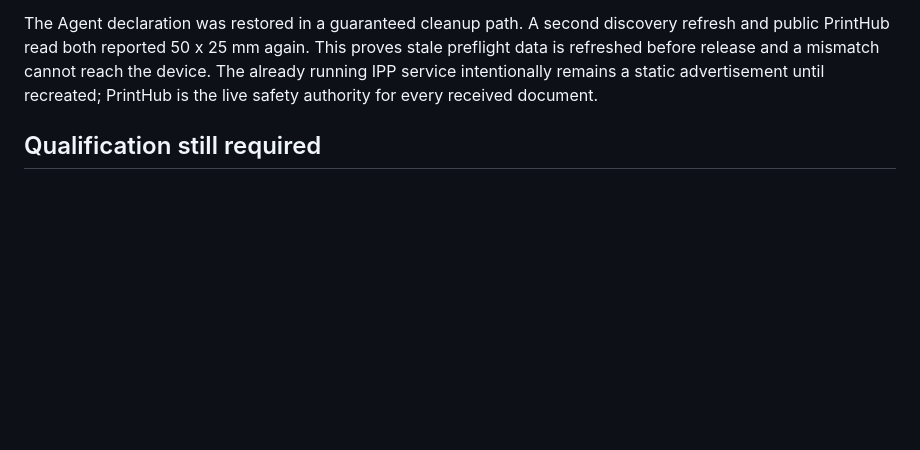
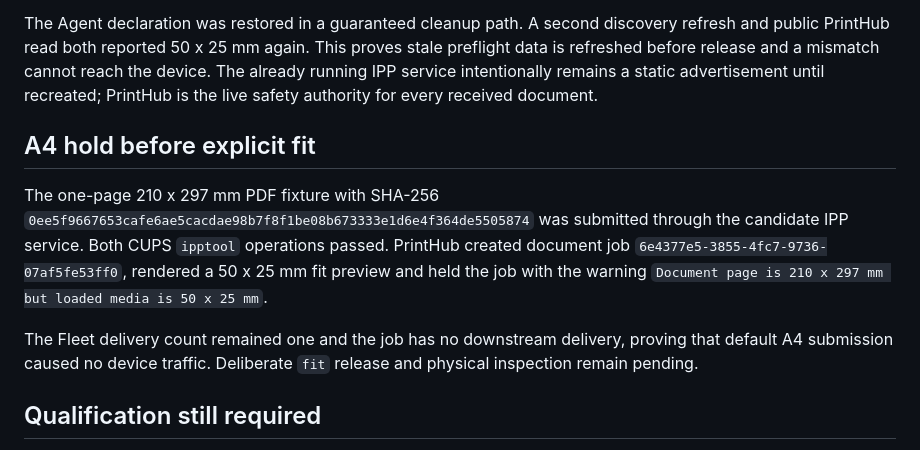
Before and after one commit to Hartmannlight/Labeldrucker, a Markdown page: docs/acceptance/2026-09-05-v1.0.0-candidate-3.md, the part around the change. Drawn GitHub-style; blank space fills up the shorter version.

Commit message:
docs(release): Record candidate A4 hold

```diff
--- a/docs/acceptance/2026-09-05-v1.0.0-candidate-3.md
+++ b/docs/acceptance/2026-09-05-v1.0.0-candidate-3.md
@@ -134,6 +134,20 @@ reach the device. The already running IPP service intentionally remains a
 static advertisement until recreated; PrintHub is the live safety authority
 for every received document.
 
+## A4 hold before explicit fit
+
+The one-page 210 x 297 mm PDF fixture with SHA-256
+`0ee5f9667653cafe6ae5cacdae98b7f8f1be08b673333e1d6e4f364de5505874`
+was submitted through the candidate IPP service. Both CUPS `ipptool`
+operations passed. PrintHub created document job
+`6e4377e5-3855-4fc7-9736-07af5fe53ff0`, rendered a 50 x 25 mm fit preview and
+held the job with the warning
+`Document page is 210 x 297 mm but loaded media is 50 x 25 mm`.
+
+The Fleet delivery count remained one and the job has no downstream delivery,
+proving that default A4 submission caused no device traffic. Deliberate `fit`
+release and physical inspection remain pending.
+
 ## Qualification still required
 
 - serialized maintenance and a known-good Zebra baseline label;
```
